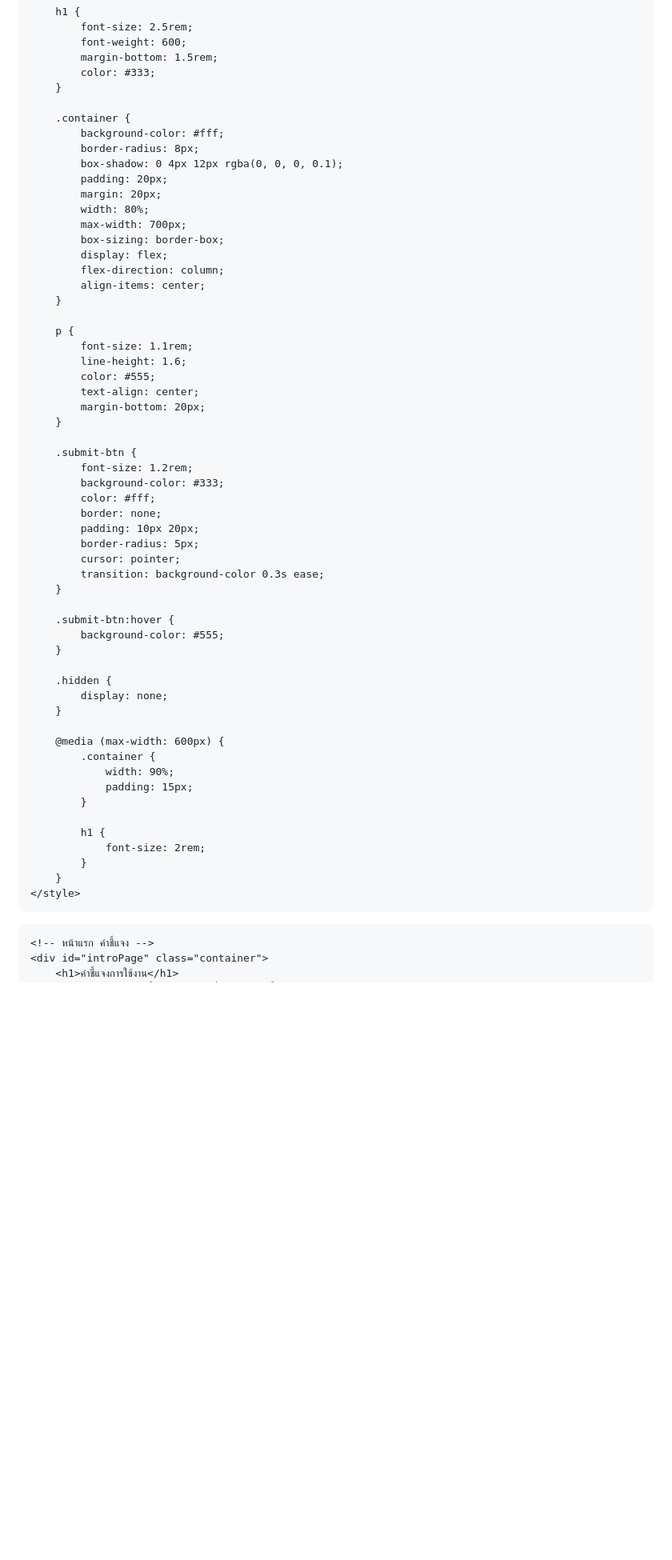
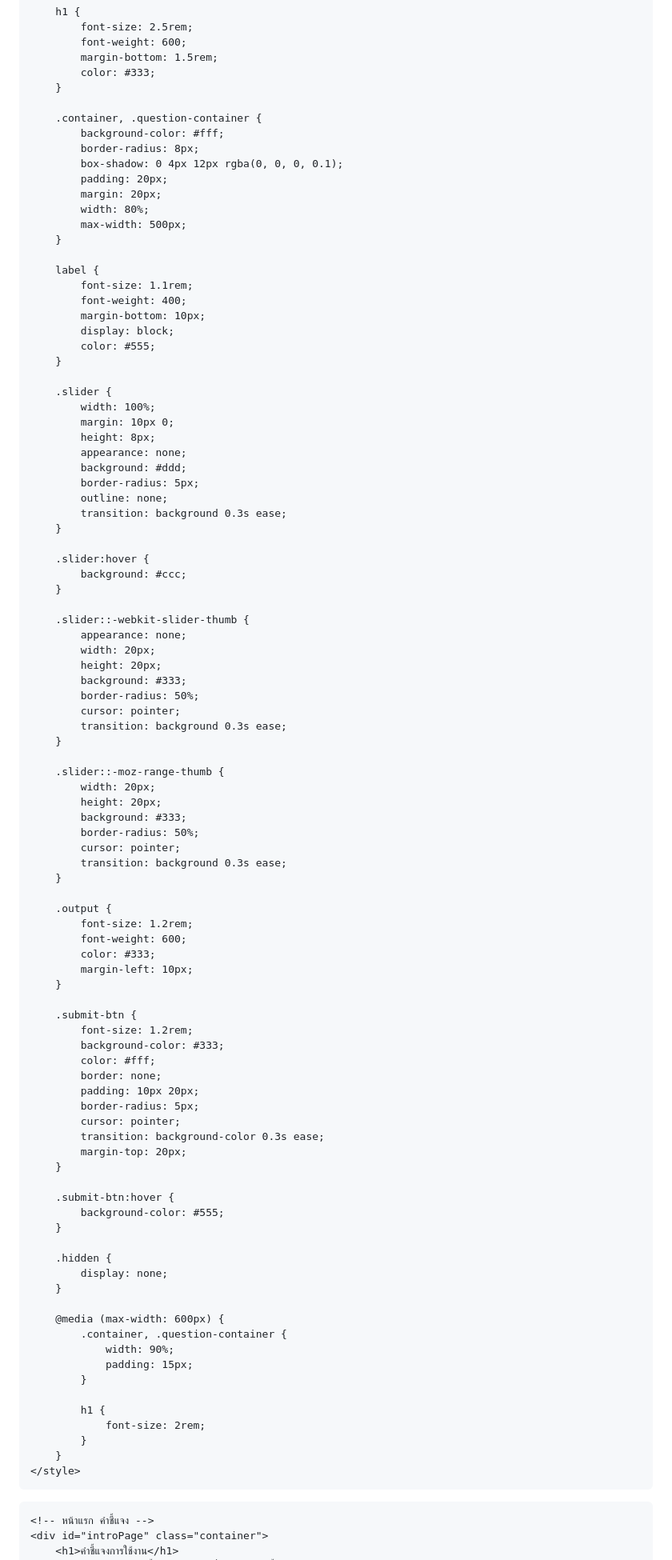
Before and after one commit to ACL-tester/ACL-tester.github.io, a Markdown page: README.md, the part around the change printed below. Shown: that part at 80% size. Drawn GitHub-style; blank space fills up the shorter version.

```diff
--- a/README.md
+++ b/README.md
@@ -26,26 +26,63 @@
             color: #333;
         }
 
-        .container {
+        .container, .question-container {
             background-color: #fff;
             border-radius: 8px;
             box-shadow: 0 4px 12px rgba(0, 0, 0, 0.1);
             padding: 20px;
             margin: 20px;
             width: 80%;
-            max-width: 700px;
-            box-sizing: border-box;
-            display: flex;
-            flex-direction: column;
-            align-items: center;
+            max-width: 500px;
         }
 
-        p {
+        label {
             font-size: 1.1rem;
-            line-height: 1.6;
+            font-weight: 400;
+            margin-bottom: 10px;
+            display: block;
             color: #555;
-            text-align: center;
-            margin-bottom: 20px;
+        }
+
+        .slider {
+            width: 100%;
+            margin: 10px 0;
+            height: 8px;
+            appearance: none;
+            background: #ddd;
+            border-radius: 5px;
+            outline: none;
+            transition: background 0.3s ease;
+        }
+
+        .slider:hover {
+            background: #ccc;
+        }
+
+        .slider::-webkit-slider-thumb {
+            appearance: none;
+            width: 20px;
+            height: 20px;
+            background: #333;
+            border-radius: 50%;
+            cursor: pointer;
+            transition: background 0.3s ease;
+        }
+
+        .slider::-moz-range-thumb {
+            width: 20px;
+            height: 20px;
+            background: #333;
+            border-radius: 50%;
+            cursor: pointer;
+            transition: background 0.3s ease;
+        }
+
+        .output {
+            font-size: 1.2rem;
+            font-weight: 600;
+            color: #333;
+            margin-left: 10px;
         }
 
         .submit-btn {
@@ -57,6 +94,7 @@
             border-radius: 5px;
             cursor: pointer;
             transition: background-color 0.3s ease;
+            margin-top: 20px;
         }
 
         .submit-btn:hover {
@@ -68,7 +106,7 @@
         }
 
         @media (max-width: 600px) {
-            .container {
+            .container, .question-container {
                 width: 90%;
                 padding: 15px;
             }
@@ -79,6 +117,7 @@
         }
     </style>
 </head>
+
 <body>
 
     <!-- หน้าแรก คำชี้แจง -->
```
Also changed, not shown: other parts of README.md (+14 -7 lines).
